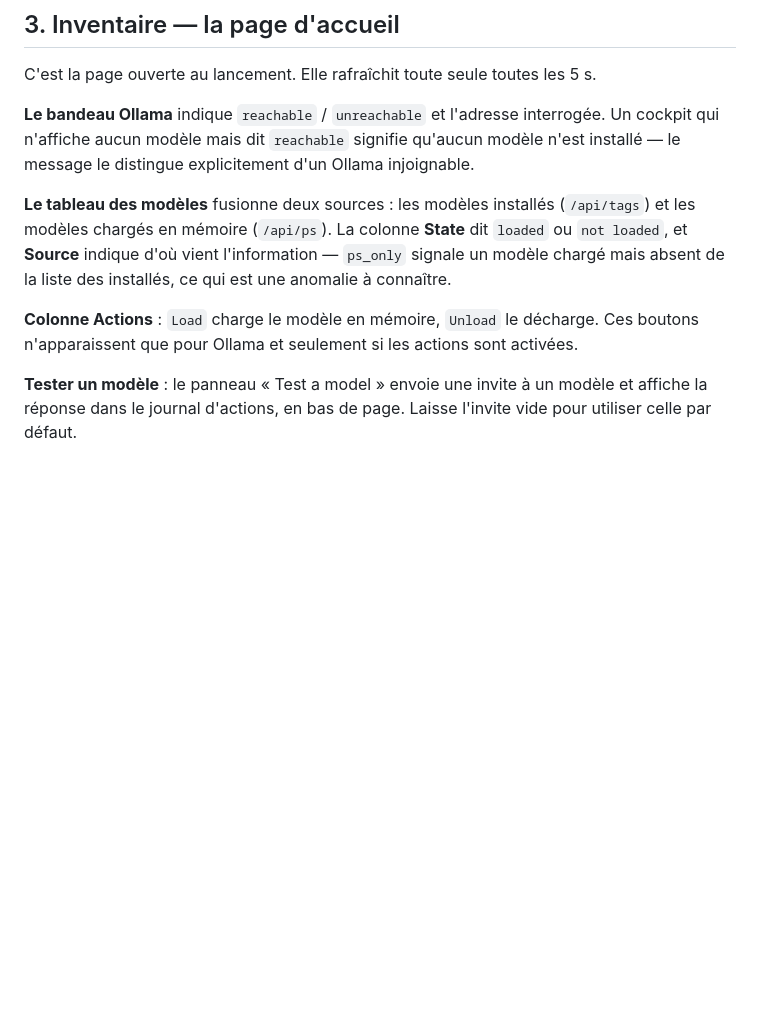
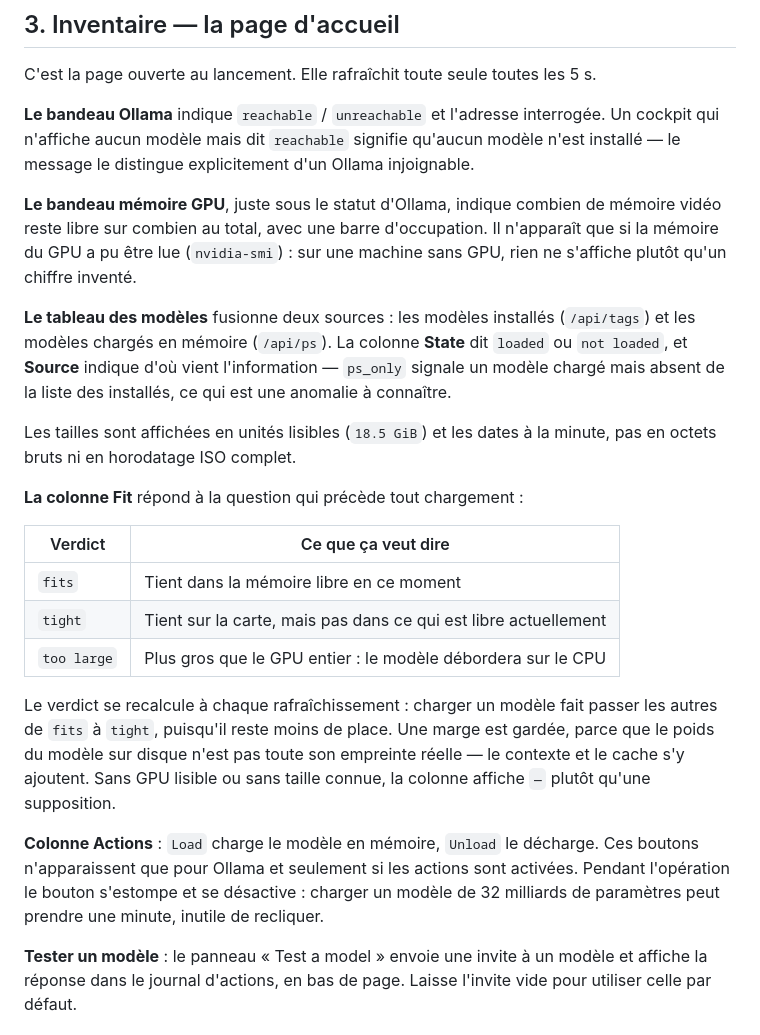
Before and after one commit to AILabManager-tech/llm-cockpit, a Markdown page: docs/GUIDE_UTILISATEUR.md, the part around the change. Rendered like a GitHub page; blank space fills up the shorter version.

Commit message:
docs: document GPU capacity in the user guide
Co-Authored-By: Claude Opus 5 <noreply@anthropic.com>

```diff
--- a/docs/GUIDE_UTILISATEUR.md
+++ b/docs/GUIDE_UTILISATEUR.md
@@ -82,15 +82,39 @@ interrogée. Un cockpit qui n'affiche aucun modèle mais dit `reachable` signifi
 qu'aucun modèle n'est installé — le message le distingue explicitement d'un
 Ollama injoignable.
 
+**Le bandeau mémoire GPU**, juste sous le statut d'Ollama, indique combien de
+mémoire vidéo reste libre sur combien au total, avec une barre d'occupation.
+Il n'apparaît que si la mémoire du GPU a pu être lue (`nvidia-smi`) : sur une
+machine sans GPU, rien ne s'affiche plutôt qu'un chiffre inventé.
+
 **Le tableau des modèles** fusionne deux sources : les modèles installés
 (`/api/tags`) et les modèles chargés en mémoire (`/api/ps`). La colonne
 **State** dit `loaded` ou `not loaded`, et **Source** indique d'où vient
 l'information — `ps_only` signale un modèle chargé mais absent de la liste des
 installés, ce qui est une anomalie à connaître.
 
+Les tailles sont affichées en unités lisibles (`18.5 GiB`) et les dates à la
+minute, pas en octets bruts ni en horodatage ISO complet.
+
+**La colonne Fit** répond à la question qui précède tout chargement :
+
+| Verdict | Ce que ça veut dire |
+|---|---|
+| `fits` | Tient dans la mémoire libre en ce moment |
+| `tight` | Tient sur la carte, mais pas dans ce qui est libre actuellement |
+| `too large` | Plus gros que le GPU entier : le modèle débordera sur le CPU |
+
+Le verdict se recalcule à chaque rafraîchissement : charger un modèle fait
+passer les autres de `fits` à `tight`, puisqu'il reste moins de place. Une
+marge est gardée, parce que le poids du modèle sur disque n'est pas toute son
+empreinte réelle — le contexte et le cache s'y ajoutent. Sans GPU lisible ou
+sans taille connue, la colonne affiche `—` plutôt qu'une supposition.
+
 **Colonne Actions** : `Load` charge le modèle en mémoire, `Unload` le décharge.
 Ces boutons n'apparaissent que pour Ollama et seulement si les actions sont
-activées.
+activées. Pendant l'opération le bouton s'estompe et se désactive : charger un
+modèle de 32 milliards de paramètres peut prendre une minute, inutile de
+recliquer.
 
 **Tester un modèle** : le panneau « Test a model » envoie une invite à un
 modèle et affiche la réponse dans le journal d'actions, en bas de page. Laisse
```
